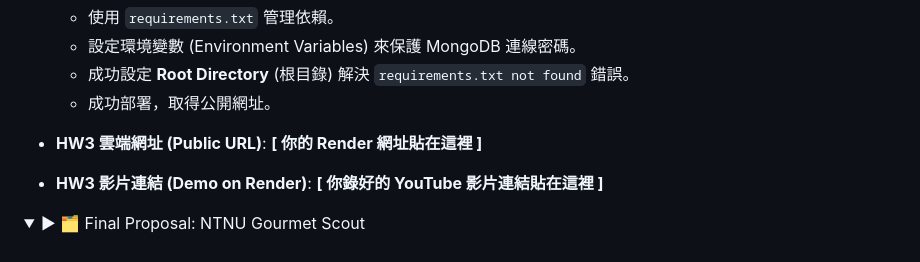
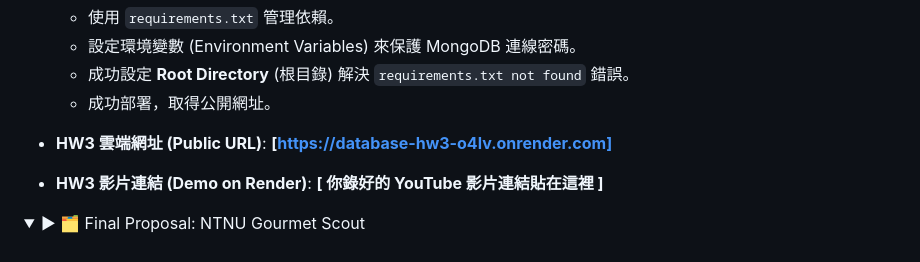
Before and after one commit to teyycu12/databasess, a Markdown page: README.md, the part around the change. Rendered like a GitHub page; folded sections open.

```diff
--- a/README.md
+++ b/README.md
@@ -67,7 +67,7 @@
     * 成功部署，取得公開網址。
 
   * **HW3 雲端網址 (Public URL)**:
-    **[ 你的 Render 網址貼在這裡 ]**
+    **[https://database-hw3-o4lv.onrender.com]**
 
   * **HW3 影片連結 (Demo on Render)**:
     **[ 你錄好的 YouTube 影片連結貼在這裡 ]**
```
